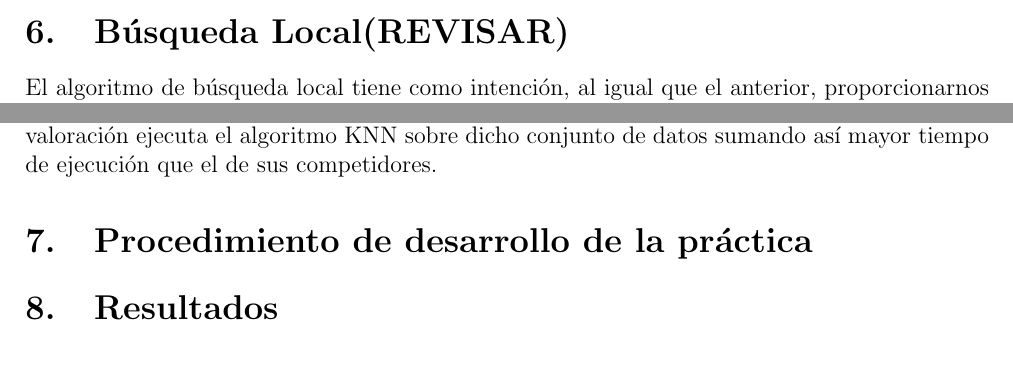
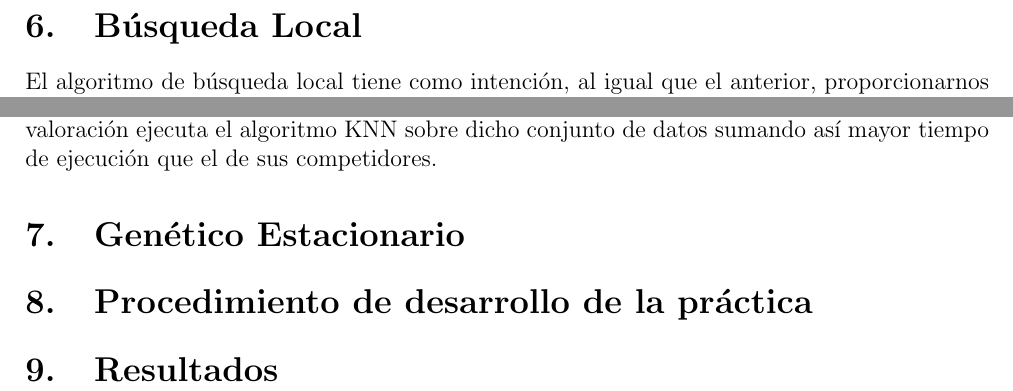
Before and after one commit to nacheteam/Metaheuristicas-APC, a LaTeX document (Practica 2/Trabajo/practica2.tex): two parts of page 11 of 14, joined at a grey line, cut so that both start at the same text, the shorter picture padded with empty space. Compiled offline with pdfLaTeX.

Commit message:
Cambio menor

```diff
--- a/Practica 2/Trabajo/practica2.tex
+++ b/Practica 2/Trabajo/practica2.tex
@@ -329,7 +329,7 @@
 
 	\newpage
 
-	\section{Búsqueda Local(REVISAR)}
+	\section{Búsqueda Local}
 	\label{sec:bl}
 
 	El algoritmo de búsqueda local tiene como intención, al igual que el anterior, proporcionarnos un vector de pesos que maximice la tasa agregada que obtenemos como ya he mencionado anteriormente.
@@ -383,6 +383,11 @@
 
 	Debe tomarse en cuenta que la función Valoracion(data,data,k,w) devuelve la tasa agregada teniendo en cuenta la simplicidad y la tasa de acierto como se ha descrito en el algoritmo KNN.
 	Este algoritmo, como ya discutiré en la parte de resultados, puede quedarse atrapado fácilmente en un máximo local y va a consumir mucho más tiempo, ya que cada llamada de la función valoración ejecuta el algoritmo KNN sobre dicho conjunto de datos sumando así mayor tiempo de ejecución que el de sus competidores.
+
+	\section{Genético Estacionario}
+	\label{sec:GE}
+
+
 
 	\section{Procedimiento de desarrollo de la práctica}
 	\label{sec:procedimiento}
```
Also changed, not shown: Practica 2/Trabajo/practica2.pdf.
